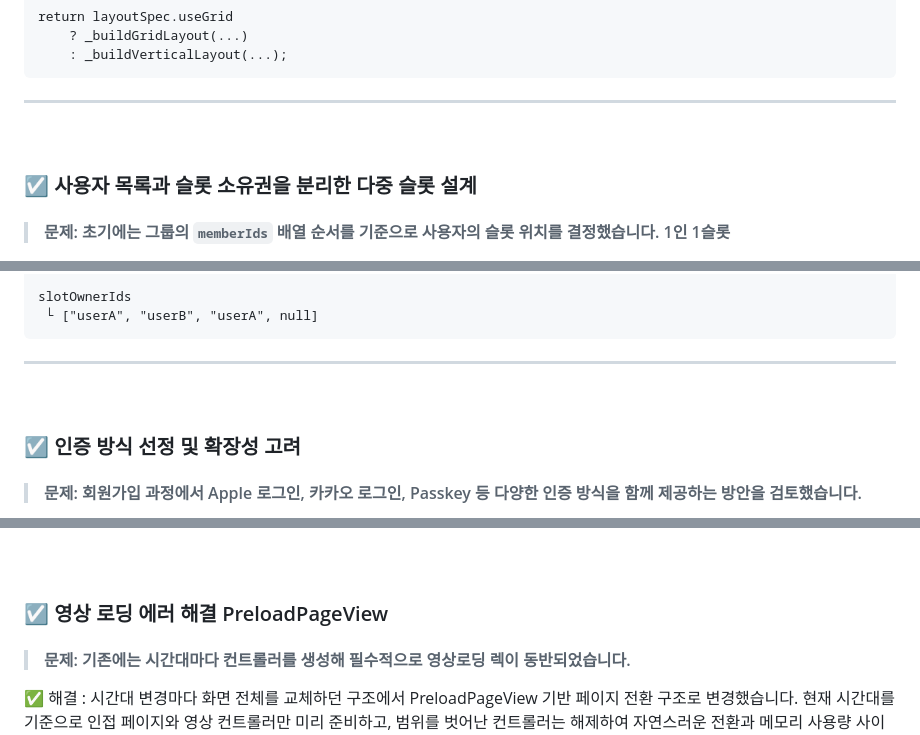
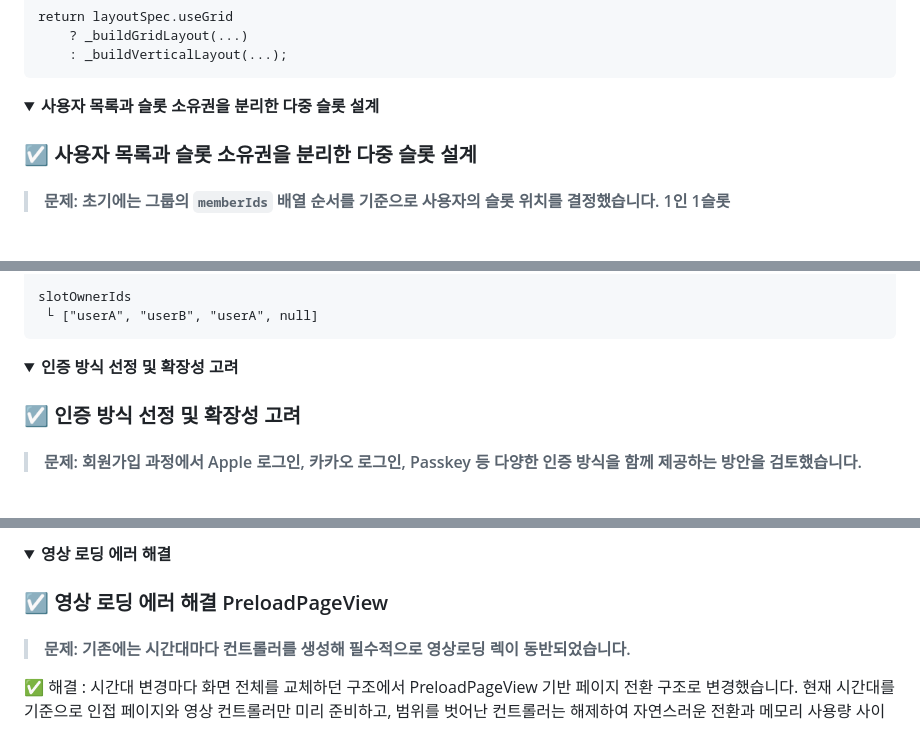
Before and after one commit to Goatt8/SLOTT_app, a Markdown page: README.md, 3 parts joined by grey strips. GitHub-like rendering; folded sections open.

````diff
--- a/README.md
+++ b/README.md
@@ -149,8 +151,10 @@ return layoutSpec.useGrid
     : _buildVerticalLayout(...);
 ```
 
-_________
-<br>
+</details>
+
+<details>
+<summary><strong>사용자 목록과 슬롯 소유권을 분리한 다중 슬롯 설계</strong></summary>
 
 ### :ballot_box_with_check: 사용자 목록과 슬롯 소유권을 분리한 다중 슬롯 설계
 > #### 문제: 초기에는 그룹의 `memberIds` 배열 순서를 기준으로 사용자의 슬롯 위치를 결정했습니다. 1인 1슬롯
@@ -172,8 +176,10 @@ slotOwnerIds
  └ ["userA", "userB", "userA", null]
 ```
 
-_______
-<br>
+</details>
+
+<details>
+<summary><strong>인증 방식 선정 및 확장성 고려</strong></summary>
 
 ### :ballot_box_with_check: 인증 방식 선정 및 확장성 고려
 
@@ -199,4 +203,8 @@ _______
 
+</details>
+
+<details>
+<summary><strong>영상 로딩 에러 해결</strong></summary>
 
 ### :ballot_box_with_check: 영상 로딩 에러 해결 PreloadPageView
 
````
Also changed, not shown: other parts of README.md (+3 -3 lines).
